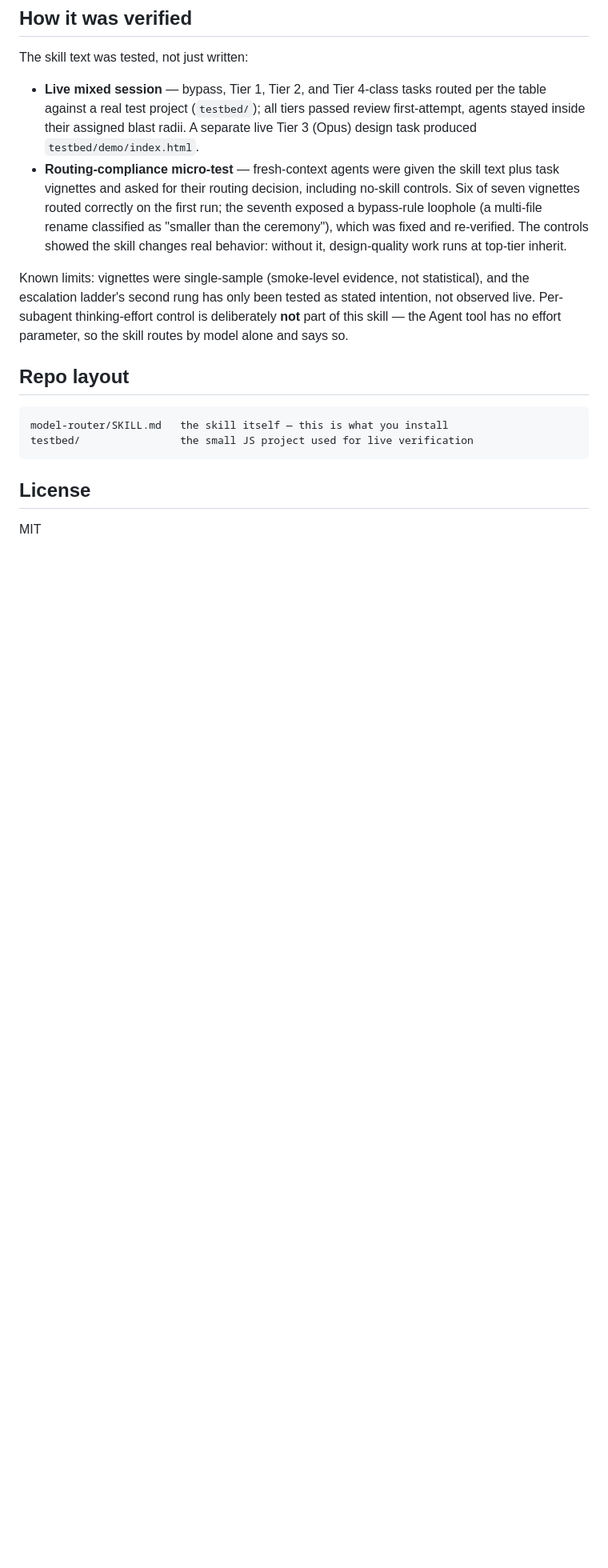
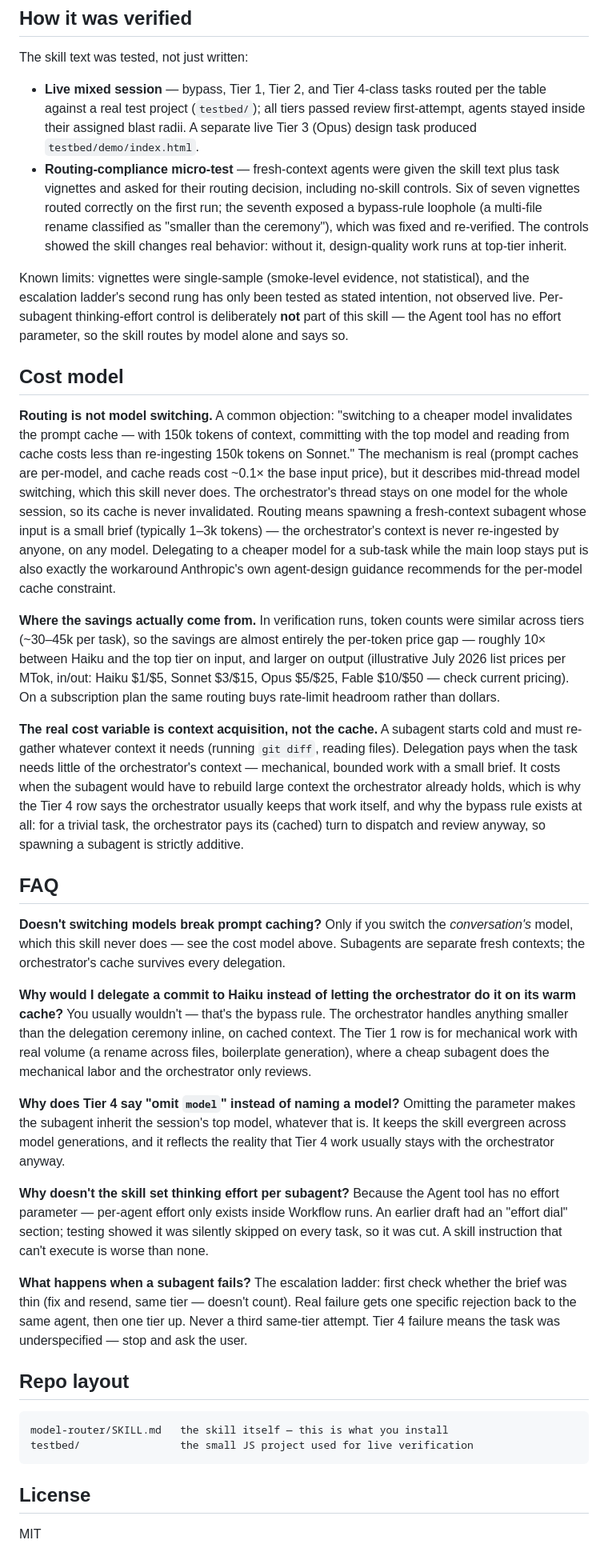
Before and after one commit to mjpaulus/claude-model-router, a Markdown page: README.md, the part around the change. Shown at 80% size. Drawn GitHub-style; blank space fills up the shorter version.

Commit message:
Add cost model and FAQ to README
Addresses the mid-thread model-switching / prompt-cache objection:
routing spawns fresh-context subagents with small briefs, so the
orchestrator's cache is never invalidated. Documents where savings
actually come from and the context-acquisition principle.

Co-Authored-By: Claude Fable 5 <noreply@anthropic.com>

````diff
--- a/README.md
+++ b/README.md
@@ -40,6 +40,31 @@ The skill text was tested, not just written:
 
 Known limits: vignettes were single-sample (smoke-level evidence, not statistical), and the escalation ladder's second rung has only been tested as stated intention, not observed live. Per-subagent thinking-effort control is deliberately **not** part of this skill — the Agent tool has no effort parameter, so the skill routes by model alone and says so.
 
+## Cost model
+
+**Routing is not model switching.** A common objection: "switching to a cheaper model invalidates the prompt cache — with 150k tokens of context, committing with the top model and reading from cache costs less than re-ingesting 150k tokens on Sonnet." The mechanism is real (prompt caches are per-model, and cache reads cost ~0.1× the base input price), but it describes mid-thread model switching, which this skill never does. The orchestrator's thread stays on one model for the whole session, so its cache is never invalidated. Routing means spawning a fresh-context subagent whose input is a small brief (typically 1–3k tokens) — the orchestrator's context is never re-ingested by anyone, on any model. Delegating to a cheaper model for a sub-task while the main loop stays put is also exactly the workaround Anthropic's own agent-design guidance recommends for the per-model cache constraint.
+
+**Where the savings actually come from.** In verification runs, token counts were similar across tiers (~30–45k per task), so the savings are almost entirely the per-token price gap — roughly 10× between Haiku and the top tier on input, and larger on output (illustrative July 2026 list prices per MTok, in/out: Haiku $1/$5, Sonnet $3/$15, Opus $5/$25, Fable $10/$50 — check current pricing). On a subscription plan the same routing buys rate-limit headroom rather than dollars.
+
+**The real cost variable is context acquisition, not the cache.** A subagent starts cold and must re-gather whatever context it needs (running `git diff`, reading files). Delegation pays when the task needs little of the orchestrator's context — mechanical, bounded work with a small brief. It costs when the subagent would have to rebuild large context the orchestrator already holds, which is why the Tier 4 row says the orchestrator usually keeps that work itself, and why the bypass rule exists at all: for a trivial task, the orchestrator pays its (cached) turn to dispatch and review anyway, so spawning a subagent is strictly additive.
+
+## FAQ
+
+**Doesn't switching models break prompt caching?**
+Only if you switch the *conversation's* model, which this skill never does — see the cost model above. Subagents are separate fresh contexts; the orchestrator's cache survives every delegation.
+
+**Why would I delegate a commit to Haiku instead of letting the orchestrator do it on its warm cache?**
+You usually wouldn't — that's the bypass rule. The orchestrator handles anything smaller than the delegation ceremony inline, on cached context. The Tier 1 row is for mechanical work with real volume (a rename across files, boilerplate generation), where a cheap subagent does the mechanical labor and the orchestrator only reviews.
+
+**Why does Tier 4 say "omit `model`" instead of naming a model?**
+Omitting the parameter makes the subagent inherit the session's top model, whatever that is. It keeps the skill evergreen across model generations, and it reflects the reality that Tier 4 work usually stays with the orchestrator anyway.
+
+**Why doesn't the skill set thinking effort per subagent?**
+Because the Agent tool has no effort parameter — per-agent effort only exists inside Workflow runs. An earlier draft had an "effort dial" section; testing showed it was silently skipped on every task, so it was cut. A skill instruction that can't execute is worse than none.
+
+**What happens when a subagent fails?**
+The escalation ladder: first check whether the brief was thin (fix and resend, same tier — doesn't count). Real failure gets one specific rejection back to the same agent, then one tier up. Never a third same-tier attempt. Tier 4 failure means the task was underspecified — stop and ask the user.
+
 ## Repo layout
 
 ```
````
